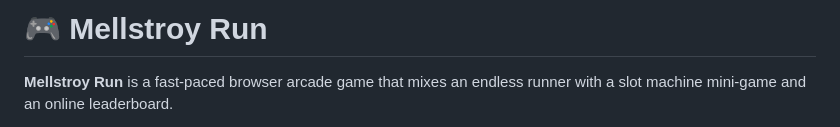
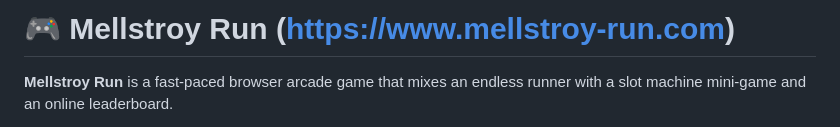
Before and after one commit to appelsin4ik/Mellstroy-Run-Info-, a Markdown page: README.md, the part around the change. Drawn GitHub-style.

```diff
--- a/README.md
+++ b/README.md
@@ -1,4 +1,4 @@
-# 🎮 Mellstroy Run
+# 🎮 Mellstroy Run (https://www.mellstroy-run.com)
 
 **Mellstroy Run** is a fast-paced browser arcade game that mixes an endless runner with a slot machine mini-game and an online leaderboard.
 
```
